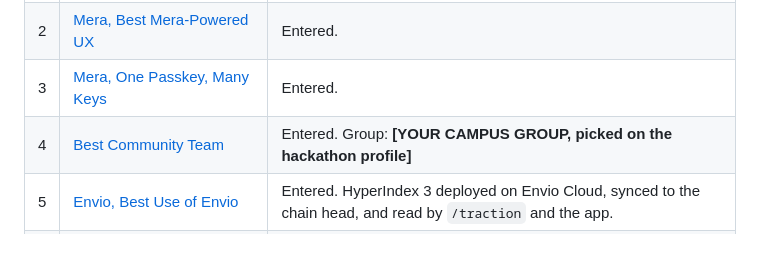
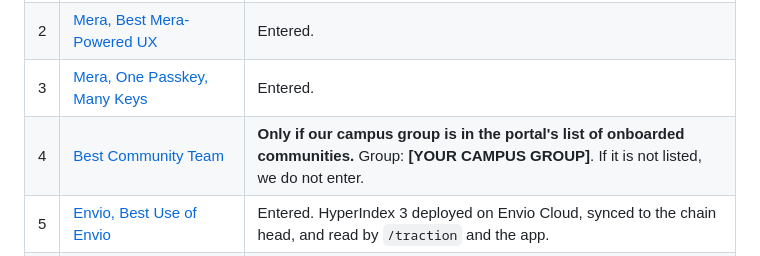
Before and after one commit to SamuelDharshi/Companion, a Markdown page: docs/SUBMISSION.md, the part around the change. GitHub-like rendering.

```diff
--- a/docs/SUBMISSION.md
+++ b/docs/SUBMISSION.md
@@ -9,7 +9,7 @@
 | 1 | [Agora, Best Cross-Border Payments App](#agora) | Entered. **Live:** every allowance and deposit settles through Agora's real CTK/AUSD pair on Monad testnet. |
 | 2 | [Mera, Best Mera-Powered UX](#mera-ux) | Entered. |
 | 3 | [Mera, One Passkey, Many Keys](#mera-many-keys) | Entered. |
-| 4 | [Best Community Team](#best-community-team) | Entered. Group: **[YOUR CAMPUS GROUP, picked on the hackathon profile]** |
+| 4 | [Best Community Team](#best-community-team) | **Only if our campus group is in the portal's list of onboarded communities.** Group: **[YOUR CAMPUS GROUP]**. If it is not listed, we do not enter. |
 | 5 | [Envio, Best Use of Envio](#envio) | Entered. HyperIndex 3 deployed on Envio Cloud, synced to the chain head, and read by `/traction` and the app. |
 | 6 | [Chainlink, Best workflow with CRE](#chainlink-cre) | Entered. `cre workflow simulate` passes against the live chain. Not deployed to the CRE network. |
 | 7 | [Alchemy, Best Projects using Alchemy](#alchemy) | Entered. Failover RPC verified; the alert webhook is built and tested, awaiting a real delivery. |
```
Also changed, not shown: docs/STATUS.md (+1 -1 lines).
